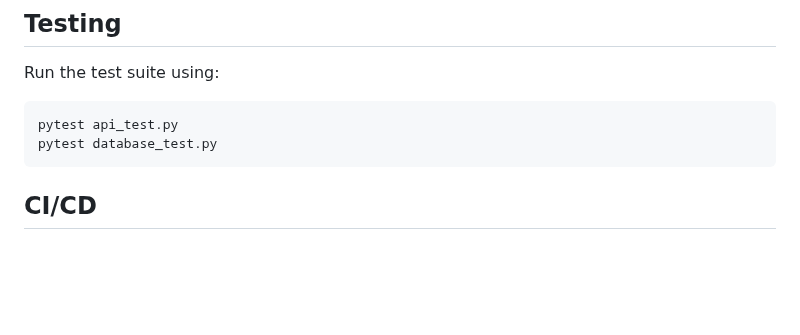
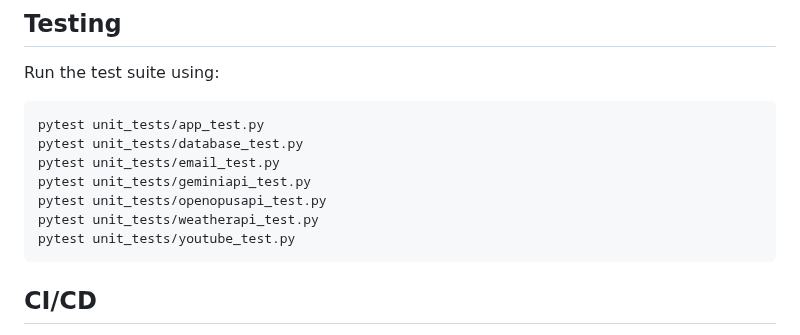
Before and after one commit to aoneillmark/mySTRO, a Markdown page: ReadMe.md, the part around the change. GitHub-like rendering; blank space fills up the shorter version.

Commit message:
updated with all our tests

````diff
--- a/ReadMe.md
+++ b/ReadMe.md
@@ -94,8 +94,13 @@ flask run
 ## Testing
 Run the test suite using:
 ```bash
-pytest api_test.py
-pytest database_test.py
+pytest unit_tests/app_test.py
+pytest unit_tests/database_test.py
+pytest unit_tests/email_test.py
+pytest unit_tests/geminiapi_test.py
+pytest unit_tests/openopusapi_test.py
+pytest unit_tests/weatherapi_test.py
+pytest unit_tests/youtube_test.py
 ```
 ## CI/CD
 The project uses GitHub Actions for continuous integration and deployment, including:
````
